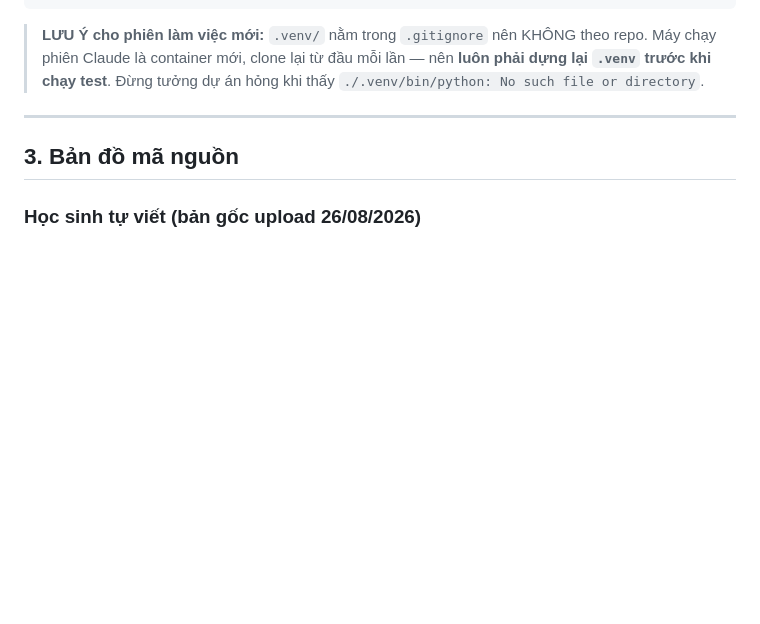
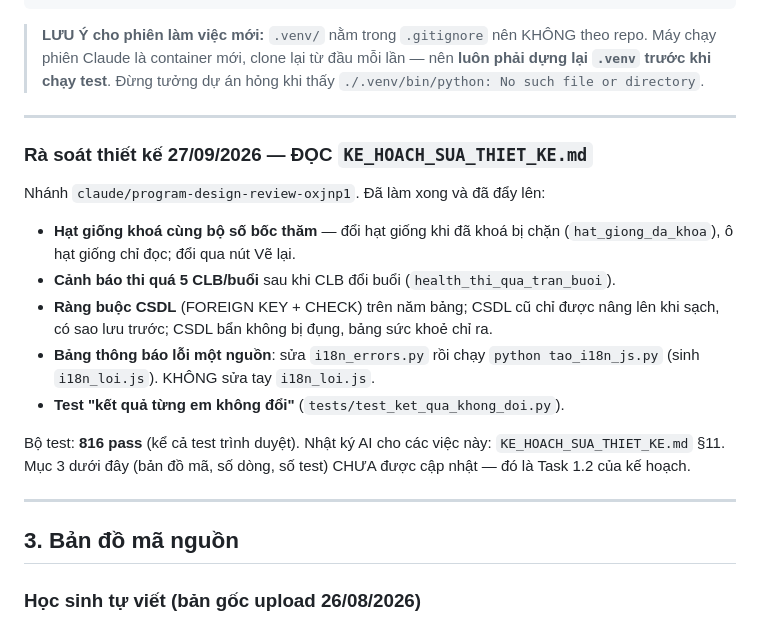
Before and after one commit to nguyenphanvantruong6969-arch/rbda-kiosk, a Markdown page: BAN_GIAO.md, the part around the change. GitHub-like rendering; blank space fills up the shorter version.

```diff
--- a/BAN_GIAO.md
+++ b/BAN_GIAO.md
@@ -41,6 +41,25 @@ python3 -m venv .venv                        # XEM LƯU Ý bên dưới
 > theo repo. Máy chạy phiên Claude là container mới, clone lại từ đầu mỗi lần
 > — nên **luôn phải dựng lại `.venv` trước khi chạy test**. Đừng tưởng dự án
 > hỏng khi thấy `./.venv/bin/python: No such file or directory`.
+
+---
+
+### Rà soát thiết kế 27/09/2026 — ĐỌC `KE_HOACH_SUA_THIET_KE.md`
+
+Nhánh `claude/program-design-review-oxjnp1`. Đã làm xong và đã đẩy lên:
+
+- **Hạt giống khoá cùng bộ số bốc thăm** — đổi hạt giống khi đã khoá bị chặn
+  (`hat_giong_da_khoa`), ô hạt giống chỉ đọc; đổi qua nút Vẽ lại.
+- **Cảnh báo thi quá 5 CLB/buổi** sau khi CLB đổi buổi (`health_thi_qua_tran_buoi`).
+- **Ràng buộc CSDL** (FOREIGN KEY + CHECK) trên năm bảng; CSDL cũ chỉ được nâng
+  lên khi sạch, có sao lưu trước; CSDL bẩn không bị đụng, bảng sức khoẻ chỉ ra.
+- **Bảng thông báo lỗi một nguồn**: sửa `i18n_errors.py` rồi chạy
+  `python tao_i18n_js.py` (sinh `i18n_loi.js`). KHÔNG sửa tay `i18n_loi.js`.
+- **Test "kết quả từng em không đổi"** (`tests/test_ket_qua_khong_doi.py`).
+
+Bộ test: **816 pass** (kể cả test trình duyệt). Nhật ký AI cho các việc này:
+`KE_HOACH_SUA_THIET_KE.md` §11. Mục 3 dưới đây (bản đồ mã, số dòng, số test)
+CHƯA được cập nhật — đó là Task 1.2 của kế hoạch.
 
 ---
 
```
Also changed, not shown: KE_HOACH_SUA_THIET_KE.md (+65 -5 lines).
